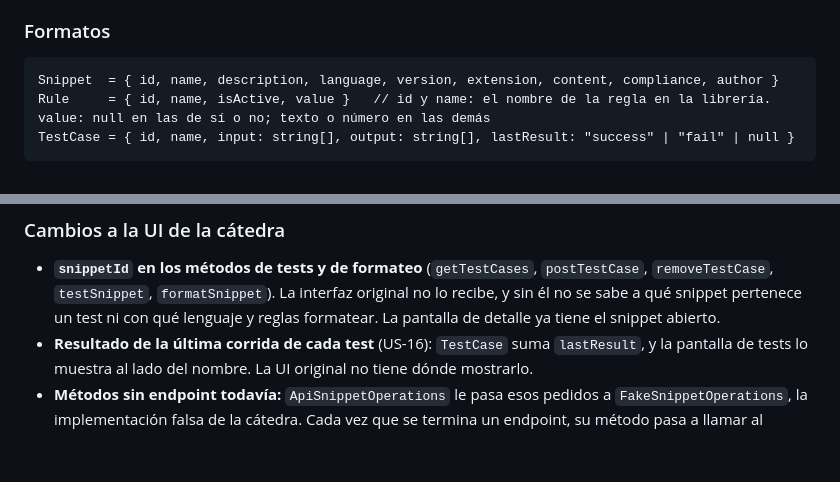
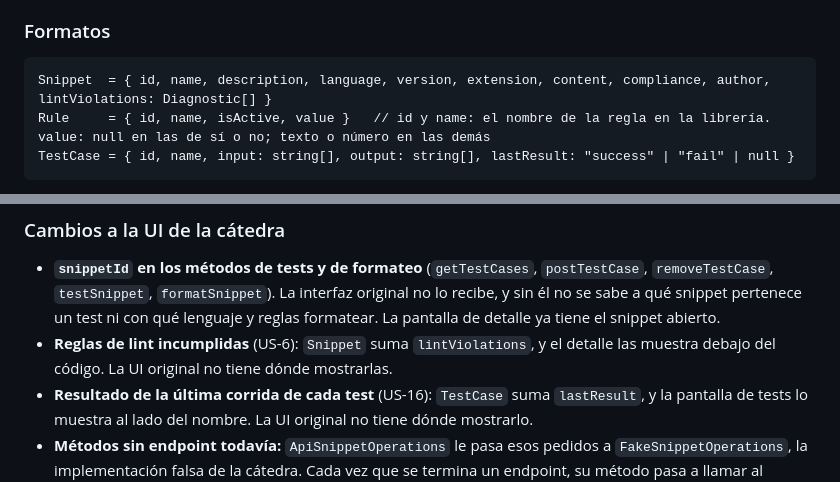
Before and after one commit to MartinaCousido/SnippetSearcher, a Markdown page: README.md, 2 parts joined by grey strips. GitHub-like rendering; blank space fills up the shorter version.

````diff
--- a/README.md
+++ b/README.md
@@ -388,7 +388,7 @@ Todos los pedidos llevan el token de Auth0 (`Authorization: Bearer …`).
 ### Formatos
 
 ```
-Snippet  = { id, name, description, language, version, extension, content, compliance, author }
+Snippet  = { id, name, description, language, version, extension, content, compliance, author, lintViolations: Diagnostic[] }
 Rule     = { id, name, isActive, value }   // id y name: el nombre de la regla en la librería. value: null en las de sí o no; texto o número en las demás
 TestCase = { id, name, input: string[], output: string[], lastResult: "success" | "fail" | null }
 ```
@@ -401,6 +401,7 @@ TestCase = { id, name, input: string[], output: string[], lastResult: "success"
 ### Cambios a la UI de la cátedra
 
 - **`snippetId` en los métodos de tests y de formateo** (`getTestCases`, `postTestCase`, `removeTestCase`, `testSnippet`, `formatSnippet`). La interfaz original no lo recibe, y sin él no se sabe a qué snippet pertenece un test ni con qué lenguaje y reglas formatear. La pantalla de detalle ya tiene el snippet abierto.
+- **Reglas de lint incumplidas** (US-6): `Snippet` suma `lintViolations`, y el detalle las muestra debajo del código. La UI original no tiene dónde mostrarlas.
 - **Resultado de la última corrida de cada test** (US-16): `TestCase` suma `lastResult`, y la pantalla de tests lo muestra al lado del nombre. La UI original no tiene dónde mostrarlo.
 - **Métodos sin endpoint todavía:** `ApiSnippetOperations` le pasa esos pedidos a `FakeSnippetOperations`, la implementación falsa de la cátedra. Cada vez que se termina un endpoint, su método pasa a llamar al backend. Así la UI nunca se rompe y en el código se ve qué falta.
 
````
Also changed, not shown: other parts of README.md (+3 -3 lines), docs/diagramas/flujos/secuencia-linting-automatico.png, 1 other file.
